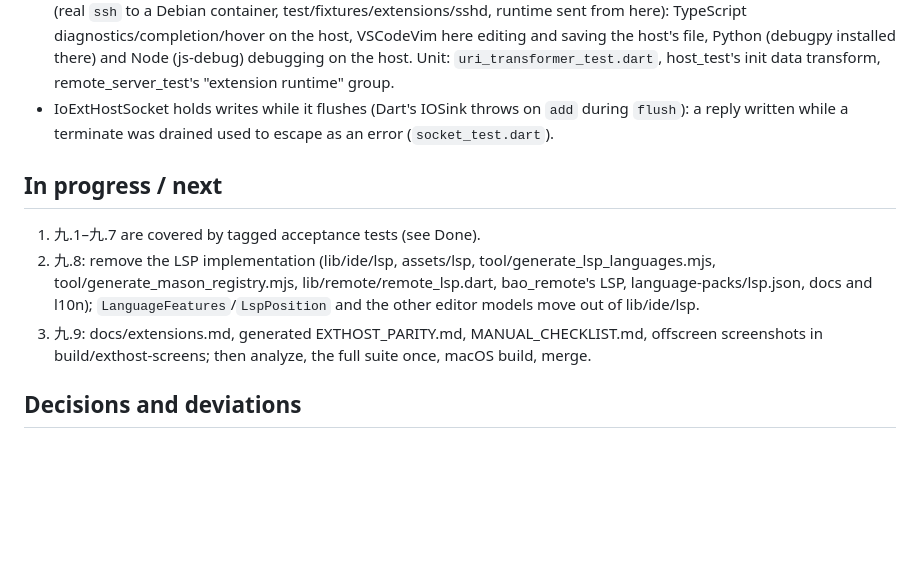
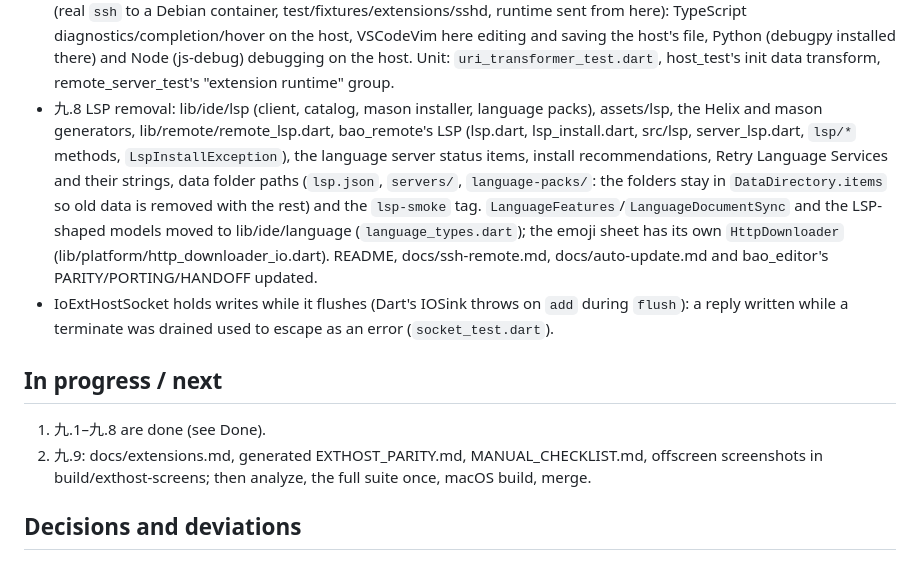
Before and after one commit to baocode-dev/baocode, a Markdown page: docs/extensions/PROGRESS.md, the part around the change. Drawn GitHub-style; blank space fills up the shorter version.

Commit message:
docs(extensions): progress for 九.8
Co-Authored-By: BaoCode <noreply@baocode.dev>

```diff
--- a/docs/extensions/PROGRESS.md
+++ b/docs/extensions/PROGRESS.md
@@ -196,16 +196,21 @@ Downloaded REH for experiments: `/tmp/exthost-dl/reh-darwin-arm64`.
   sent from here): TypeScript diagnostics/completion/hover on the host, VSCodeVim here editing and saving the host's
   file, Python (debugpy installed there) and Node (js-debug) debugging on the host. Unit: `uri_transformer_test.dart`,
   host_test's init data transform, remote_server_test's "extension runtime" group.
+- 九.8 LSP removal: lib/ide/lsp (client, catalog, mason installer, language packs), assets/lsp, the Helix and
+  mason generators, lib/remote/remote_lsp.dart, bao_remote's LSP (lsp.dart, lsp_install.dart, src/lsp,
+  server_lsp.dart, `lsp/*` methods, `LspInstallException`), the language server status items, install
+  recommendations, Retry Language Services and their strings, data folder paths (`lsp.json`, `servers/`,
+  `language-packs/`: the folders stay in `DataDirectory.items` so old data is removed with the rest) and the
+  `lsp-smoke` tag. `LanguageFeatures`/`LanguageDocumentSync` and the LSP-shaped models moved to lib/ide/language
+  (`language_types.dart`); the emoji sheet has its own `HttpDownloader` (lib/platform/http_downloader_io.dart).
+  README, docs/ssh-remote.md, docs/auto-update.md and bao_editor's PARITY/PORTING/HANDOFF updated.
 - IoExtHostSocket holds writes while it flushes (Dart's IOSink throws on `add` during `flush`): a reply written
   while a terminate was drained used to escape as an error (`socket_test.dart`).
 
 ## In progress / next
 
-1. 九.1–九.7 are covered by tagged acceptance tests (see Done).
-2. 九.8: remove the LSP implementation (lib/ide/lsp, assets/lsp, tool/generate_lsp_languages.mjs,
-   tool/generate_mason_registry.mjs, lib/remote/remote_lsp.dart, bao_remote's LSP, language-packs/lsp.json, docs and
-   l10n); `LanguageFeatures`/`LspPosition` and the other editor models move out of lib/ide/lsp.
-3. 九.9: docs/extensions.md, generated EXTHOST_PARITY.md, MANUAL_CHECKLIST.md, offscreen screenshots in
+1. 九.1–九.8 are done (see Done).
+2. 九.9: docs/extensions.md, generated EXTHOST_PARITY.md, MANUAL_CHECKLIST.md, offscreen screenshots in
    build/exthost-screens; then analyze, the full suite once, macOS build, merge.
 
 ## Decisions and deviations
```
